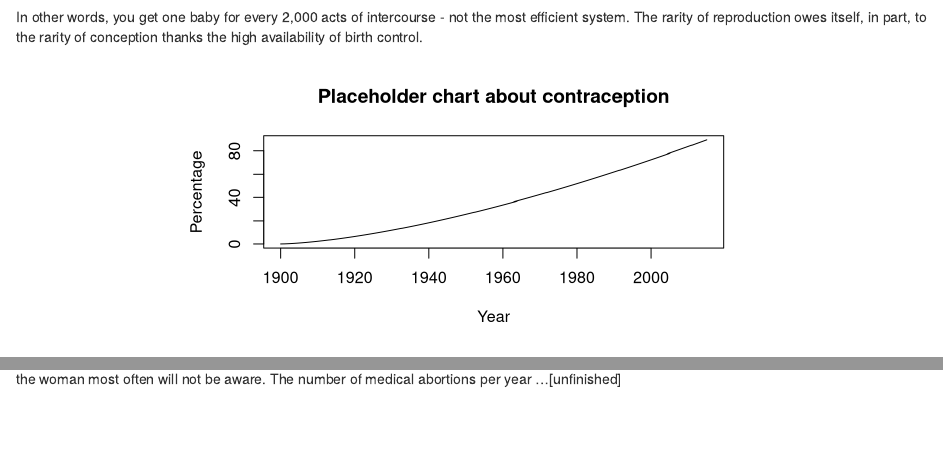
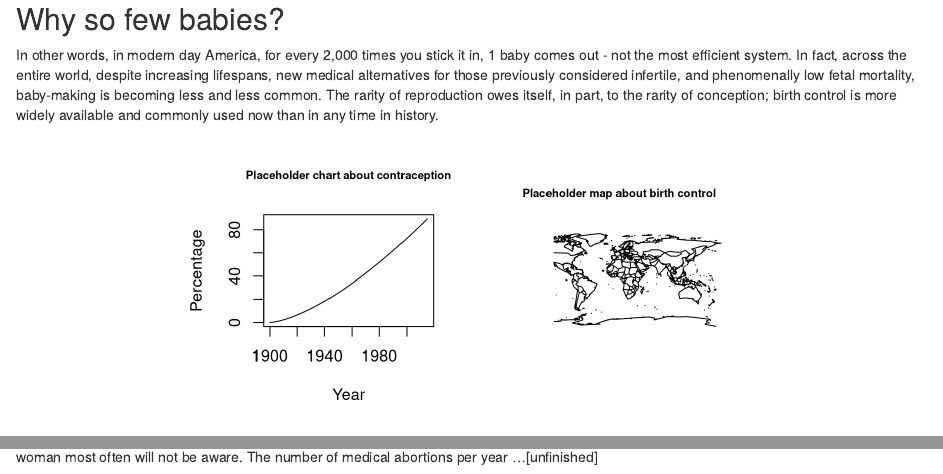
Before and after one commit to joebrew/data_baby, an R Markdown document (data_baby.Rmd): the page in a window 1100 px wide, from 1060 px down before the commit and from 1080 px down after it, and a second part further down, joined at a grey line. Rendered offline with R 4.5, knitr and Pandoc, with nearby package versions; some code elsewhere in the file could not run offline.

Commit message:
update with anecdote

````diff
--- a/data_baby.Rmd
+++ b/data_baby.Rmd
@@ -135,14 +136,21 @@ waffle(parts = vec,
 #      cex.axis = 0.7, las = 1)
 ```
 
-In other words, you get one baby for every 2,000 acts of intercourse - not the most efficient system.  The rarity of reproduction owes itself, in part, to the rarity of conception thanks the high availability of birth control.
+## Why so few babies?
+
+In other words, in modern day America, for every 2,000 times you stick it in, 1 baby comes out - not the most efficient system.  In fact, across the entire world, despite increasing lifespans, new medical alternatives for those previously considered infertile, and phenomenally low fetal mortality, baby-making is becoming less and less common. The rarity of reproduction owes itself, in part, to the rarity of conception; birth control is more widely available and commonly used now than in any time in history.
 
 ```{r, fig.width= 6, fig.height = 3, fig.align = 'center'}
+par(mfrow = c(1,2))
 vals <- seq(0, 20, length = 100) ^ (1.5)
 x <- seq(1900, 2015, length = length(vals))
 plot(x, vals, type = 'l',
      main = 'Placeholder chart about contraception',
+     cex.main = 0.7,
      xlab = 'Year',
      ylab = 'Percentage')
+library(maps)
+map('world')
+title(main = 'Placeholder map about birth control', cex.main = 0.7)
 ```
 
````
Also changed, not shown: data_baby.pdf, data_baby.Rmd (3 more changed lines).
